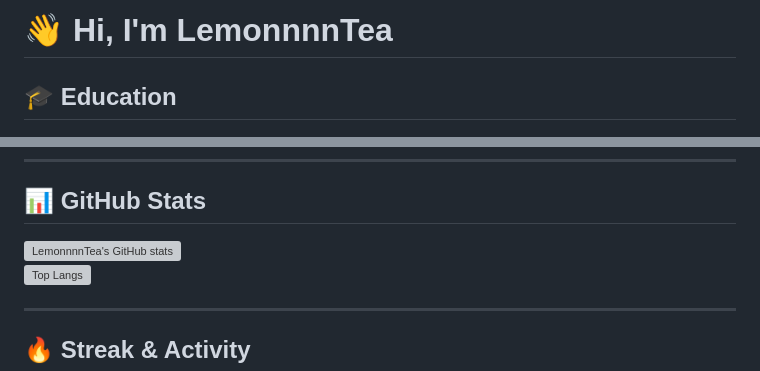
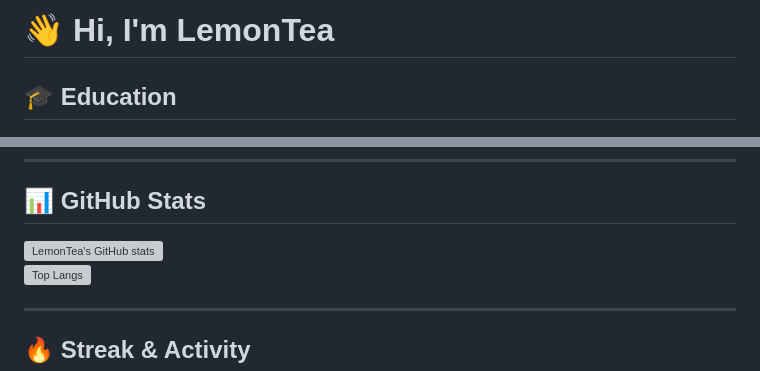
Before and after one commit to LemonnnnTea/LemonnnnTea, a Markdown page: README.md, 2 parts joined by grey strips. Drawn GitHub-style; grey boxes are pictures that could not be loaded.

```diff
--- a/README.md
+++ b/README.md
@@ -1,4 +1,4 @@
-# 👋 Hi, I'm LemonnnnTea
+# 👋 Hi, I'm LemonTea
 
 ## 🎓 Education
 - **Hebei University of Technology (HEBUT)** — B.Eng. in Internet of Things Engineering
@@ -107,7 +107,7 @@
 
 ## 📊 GitHub Stats
 
-![LemonnnnTea's GitHub stats](https://github-readme-stats.vercel.app/api?username=LemonnnnTea&show_icons=true&theme=tokyonight)
+![LemonTea's GitHub stats](https://github-readme-stats.vercel.app/api?username=LemonnnnTea&show_icons=true&theme=tokyonight)
 ![Top Langs](https://github-readme-stats.vercel.app/api/top-langs/?username=LemonnnnTea&layout=compact&theme=tokyonight)
 
 ---
```
